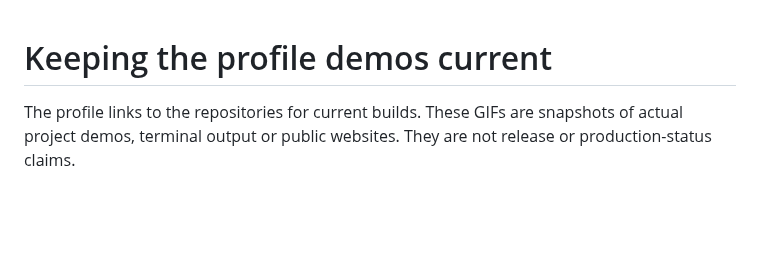
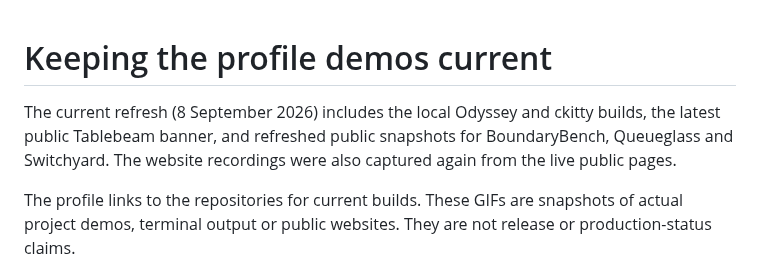
Before and after one commit to fortunexbt/fortunexbt, a Markdown page: assets/motion/README.md, the part around the change. Drawn GitHub-style; blank space fills up the shorter version.

Commit message:
Refresh project demos from current builds

```diff
--- a/assets/motion/README.md
+++ b/assets/motion/README.md
@@ -1,4 +1,6 @@
 # Keeping the profile demos current
+
+The current refresh (8 September 2026) includes the local Odyssey and ckitty builds, the latest public Tablebeam banner, and refreshed public snapshots for BoundaryBench, Queueglass and Switchyard. The website recordings were also captured again from the live public pages.
 
 The profile links to the repositories for current builds. These GIFs are snapshots of actual project demos, terminal output or public websites. They are not release or production-status claims.
 
```
Also changed, not shown: README.md (+2 -2 lines), assets/motion/tools/queueglass.gif, 7 other files.
